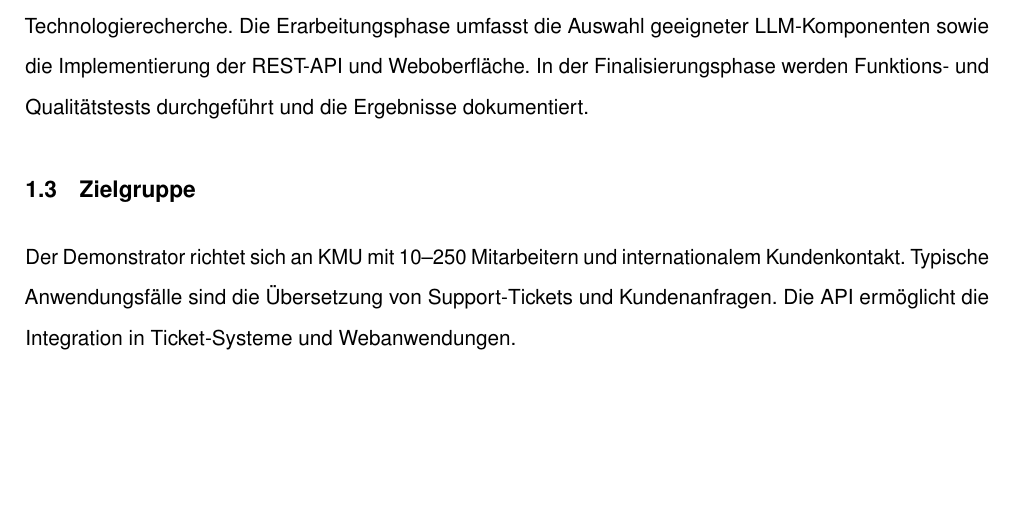
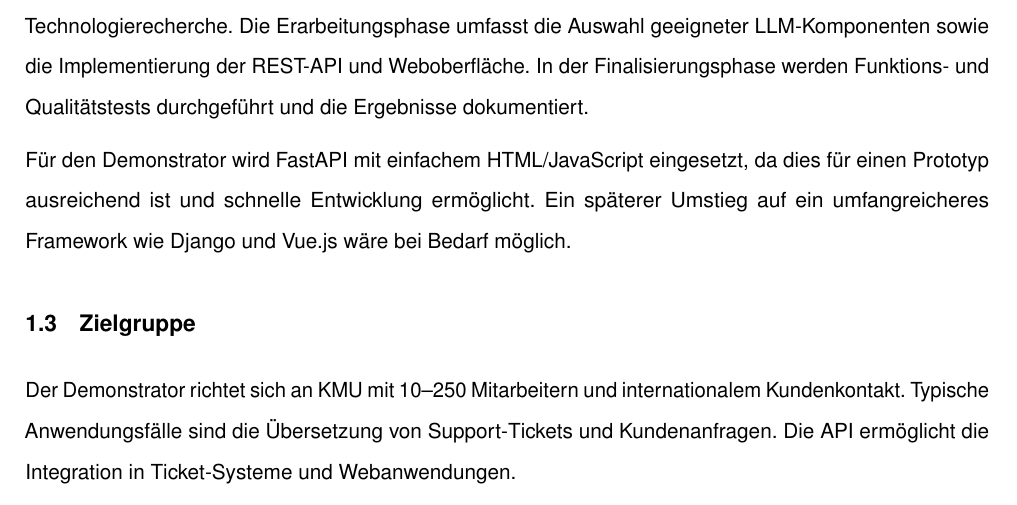
Before and after one commit to svenb23/KI-Translator, a LaTeX document (report/main.tex): part of page 6 of 8 before the commit and part of page 6 of 9 after it, cut so that both start at the same text, the shorter picture padded with empty space. Compiled offline with pdfLaTeX.

Commit message:
Add technology choice: FastAPI + HTML/JS for demonstrator

```diff
--- a/report/main.tex
+++ b/report/main.tex
@@ -157,6 +157,10 @@ Das Projekt folgt einem Drei-Phasen-Zyklus: In der Konzeptionsphase erfolgen Anf
 Die Erarbeitungsphase umfasst die Auswahl geeigneter LLM-Komponenten sowie die Implementierung der REST-API und Weboberfläche.
 In der Finalisierungsphase werden Funktions- und Qualitätstests durchgeführt und die Ergebnisse dokumentiert.
 
+Für den Demonstrator wird FastAPI mit einfachem HTML/JavaScript eingesetzt, da dies für einen Prototyp
+ausreichend ist und schnelle Entwicklung ermöglicht. Ein späterer Umstieg auf ein umfangreicheres Framework wie Django und Vue.js
+wäre bei Bedarf möglich.
+
 \subsection{Zielgruppe}
 Der Demonstrator richtet sich an KMU mit 10--250 Mitarbeitern und internationalem Kundenkontakt. Typische Anwendungsfälle
 sind die Übersetzung von Support-Tickets und Kundenanfragen. Die \ac{API} ermöglicht die Integration in Ticket-Systeme und Webanwendungen.
```
